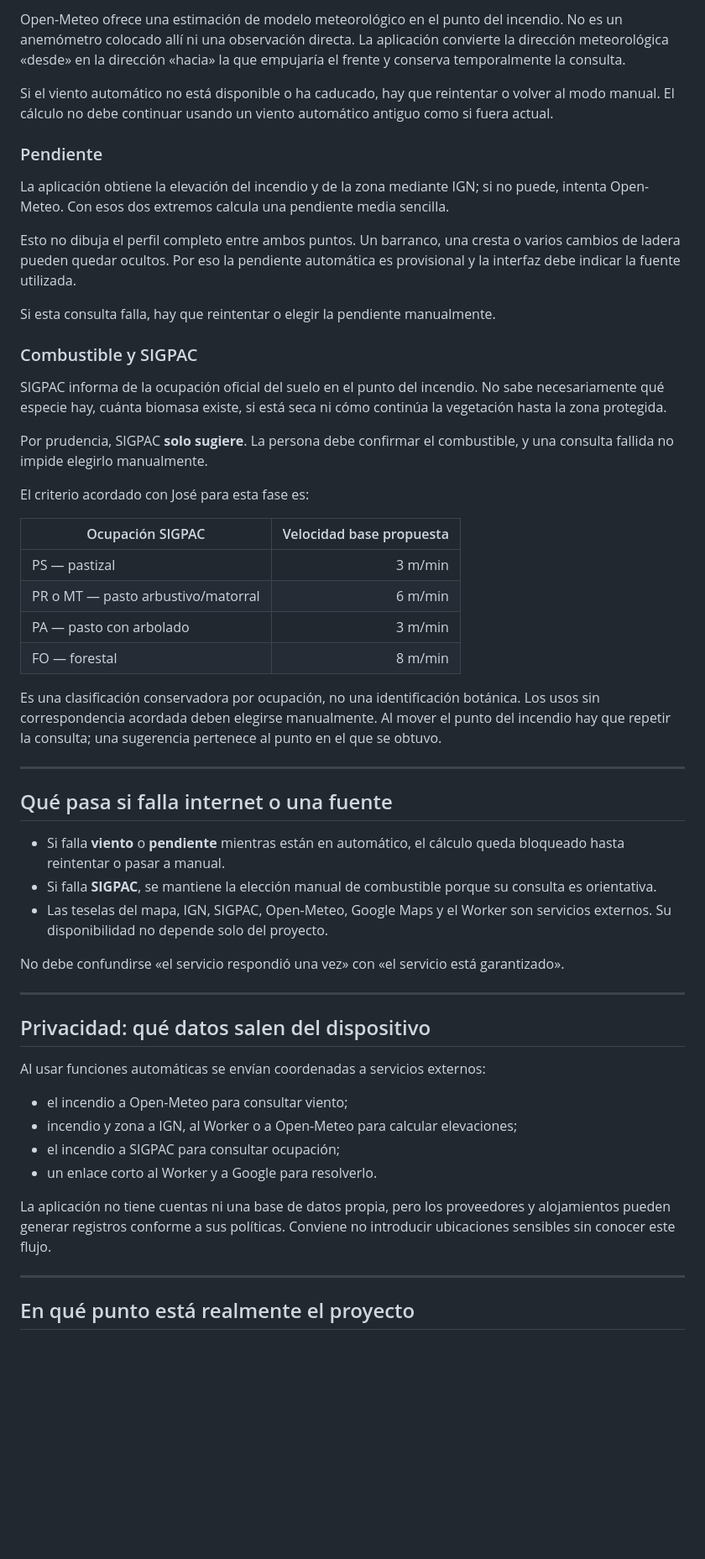
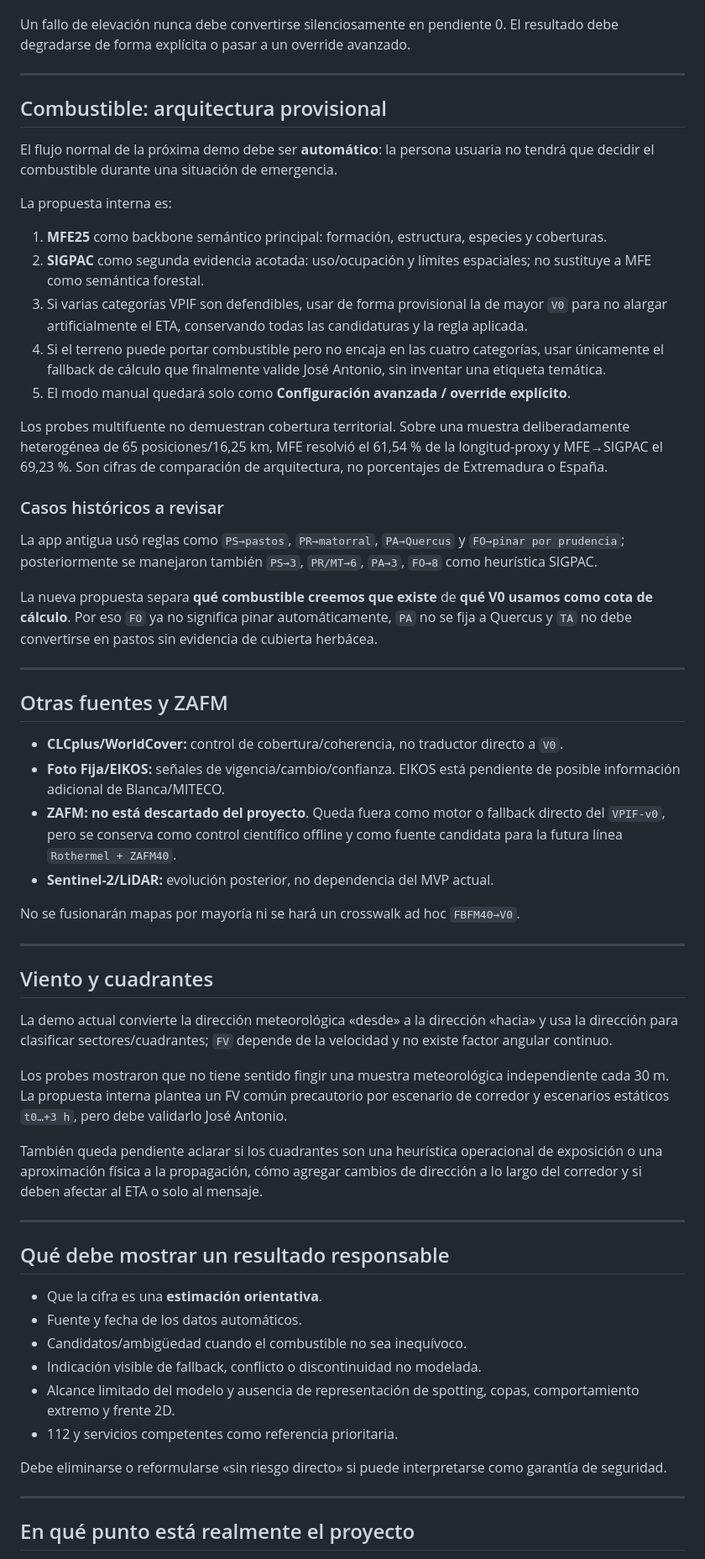
Before and after one commit to Marcosalvarezlago/alerta-fuego-web, a Markdown page: docs/GUIA_FUNDADORES.md, the part around one of its changes. Shown at 84% size. Drawn GitHub-style; blank space fills up the shorter version.

```diff
--- a/docs/GUIA_FUNDADORES.md
+++ b/docs/GUIA_FUNDADORES.md
@@ -67,55 +71,61 @@ Los textos de actuación también deben revisarse con el equipo fundador y con c
 
-Open-Meteo ofrece una estimación de modelo meteorológico en el punto del incendio. No es un anemómetro colocado allí ni una observación directa. La aplicación convierte la dirección meteorológica «desde» en la dirección «hacia» la que empujaría el frente y conserva temporalmente la consulta.
-
-Si el viento automático no está disponible o ha caducado, hay que reintentar o volver al modo manual. El cálculo no debe continuar usando un viento automático antiguo como si fuera actual.
-
-### Pendiente
-
-La aplicación obtiene la elevación del incendio y de la zona mediante IGN; si no puede, intenta Open-Meteo. Con esos dos extremos calcula una pendiente media sencilla.
-
-Esto no dibuja el perfil completo entre ambos puntos. Un barranco, una cresta o varios cambios de ladera pueden quedar ocultos. Por eso la pendiente automática es provisional y la interfaz debe indicar la fuente utilizada.
-
-Si esta consulta falla, hay que reintentar o elegir la pendiente manualmente.
-
-### Combustible y SIGPAC
-
-SIGPAC informa de la ocupación oficial del suelo en el punto del incendio. No sabe necesariamente qué especie hay, cuánta biomasa existe, si está seca ni cómo continúa la vegetación hasta la zona protegida.
-
-Por prudencia, SIGPAC **solo sugiere**. La persona debe confirmar el combustible, y una consulta fallida no impide elegirlo manualmente.
-
-El criterio acordado con José para esta fase es:
-
-| Ocupación SIGPAC | Velocidad base propuesta |
-|---|---:|
-| PS — pastizal | 3 m/min |
-| PR o MT — pasto arbustivo/matorral | 6 m/min |
-| PA — pasto con arbolado | 3 m/min |
-| FO — forestal | 8 m/min |
-
-Es una clasificación conservadora por ocupación, no una identificación botánica. Los usos sin correspondencia acordada deben elegirse manualmente. Al mover el punto del incendio hay que repetir la consulta; una sugerencia pertenece al punto en el que se obtuvo.
+Un fallo de elevación nunca debe convertirse silenciosamente en pendiente 0. El resultado debe degradarse de forma explícita o pasar a un override avanzado.
 
 ---
 
-## Qué pasa si falla internet o una fuente
+## Combustible: arquitectura provisional
 
-- Si falla **viento** o **pendiente** mientras están en automático, el cálculo queda bloqueado hasta reintentar o pasar a manual.
-- Si falla **SIGPAC**, se mantiene la elección manual de combustible porque su consulta es orientativa.
-- Las teselas del mapa, IGN, SIGPAC, Open-Meteo, Google Maps y el Worker son servicios externos. Su disponibilidad no depende solo del proyecto.
+El flujo normal de la próxima demo debe ser **automático**: la persona usuaria no tendrá que decidir el combustible durante una situación de emergencia.
 
-No debe confundirse «el servicio respondió una vez» con «el servicio está garantizado».
+La propuesta interna es:
+
+1. **MFE25** como backbone semántico principal: formación, estructura, especies y coberturas.
+2. **SIGPAC** como segunda evidencia acotada: uso/ocupación y límites espaciales; no sustituye a MFE como semántica forestal.
+3. Si varias categorías VPIF son defendibles, usar de forma provisional la de mayor `V0` para no alargar artificialmente el ETA, conservando todas las candidaturas y la regla aplicada.
+4. Si el terreno puede portar combustible pero no encaja en las cuatro categorías, usar únicamente el fallback de cálculo que finalmente valide José Antonio, sin inventar una etiqueta temática.
+5. El modo manual quedará solo como **Configuración avanzada / override explícito**.
+
+Los probes multifuente no demuestran cobertura territorial. Sobre una muestra deliberadamente heterogénea de 65 posiciones/16,25 km, MFE resolvió el 61,54 % de la longitud-proxy y MFE→SIGPAC el 69,23 %. Son cifras de comparación de arquitectura, no porcentajes de Extremadura o España.
+
+### Casos históricos a revisar
+
+La app antigua usó reglas como `PS→pastos`, `PR→matorral`, `PA→Quercus` y `FO→pinar por prudencia`; posteriormente se manejaron también `PS→3`, `PR/MT→6`, `PA→3`, `FO→8` como heurística SIGPAC.
+
+La nueva propuesta separa **qué combustible creemos que existe** de **qué V0 usamos como cota de cálculo**. Por eso `FO` ya no significa pinar automáticamente, `PA` no se fija a Quercus y `TA` no debe convertirse en pastos sin evidencia de cubierta herbácea.
 
 ---
 
-## Privacidad: qué datos salen del dispositivo
+## Otras fuentes y ZAFM
 
-Al usar funciones automáticas se envían coordenadas a servicios externos:
+- **CLCplus/WorldCover:** control de cobertura/coherencia, no traductor directo a `V0`.
+- **Foto Fija/EIKOS:** señales de vigencia/cambio/confianza. EIKOS está pendiente de posible información adicional de Blanca/MITECO.
+- **ZAFM:** **no está descartado del proyecto**. Queda fuera como motor o fallback directo del `VPIF-v0`, pero se conserva como control científico offline y como fuente candidata para la futura línea `Rothermel + ZAFM40`.
+- **Sentinel-2/LiDAR:** evolución posterior, no dependencia del MVP actual.
 
-- el incendio a Open-Meteo para consultar viento;
-- incendio y zona a IGN, al Worker o a Open-Meteo para calcular elevaciones;
-- el incendio a SIGPAC para consultar ocupación;
-- un enlace corto al Worker y a Google para resolverlo.
+No se fusionarán mapas por mayoría ni se hará un crosswalk ad hoc `FBFM40→V0`.
 
-La aplicación no tiene cuentas ni una base de datos propia, pero los proveedores y alojamientos pueden generar registros conforme a sus políticas. Conviene no introducir ubicaciones sensibles sin conocer este flujo.
+---
+
+## Viento y cuadrantes
+
+La demo actual convierte la dirección meteorológica «desde» a la dirección «hacia» y usa la dirección para clasificar sectores/cuadrantes; `FV` depende de la velocidad y no existe factor angular continuo.
+
+Los probes mostraron que no tiene sentido fingir una muestra meteorológica independiente cada 30 m. La propuesta interna plantea un FV común precautorio por escenario de corredor y escenarios estáticos `t0…+3 h`, pero debe validarlo José Antonio.
+
+También queda pendiente aclarar si los cuadrantes son una heurística operacional de exposición o una aproximación física a la propagación, cómo agregar cambios de dirección a lo largo del corredor y si deben afectar al ETA o solo al mensaje.
+
+---
+
+## Qué debe mostrar un resultado responsable
+
+- Que la cifra es una **estimación orientativa**.
+- Fuente y fecha de los datos automáticos.
+- Candidatos/ambigüedad cuando el combustible no sea inequívoco.
+- Indicación visible de fallback, conflicto o discontinuidad no modelada.
+- Alcance limitado del modelo y ausencia de representación de spotting, copas, comportamiento extremo y frente 2D.
+- 112 y servicios competentes como referencia prioritaria.
+
+Debe eliminarse o reformularse «sin riesgo directo» si puede interpretarse como garantía de seguridad.
 
 ---
 
```
Also changed, not shown: other parts of docs/GUIA_FUNDADORES.md (+41 -52 lines).
